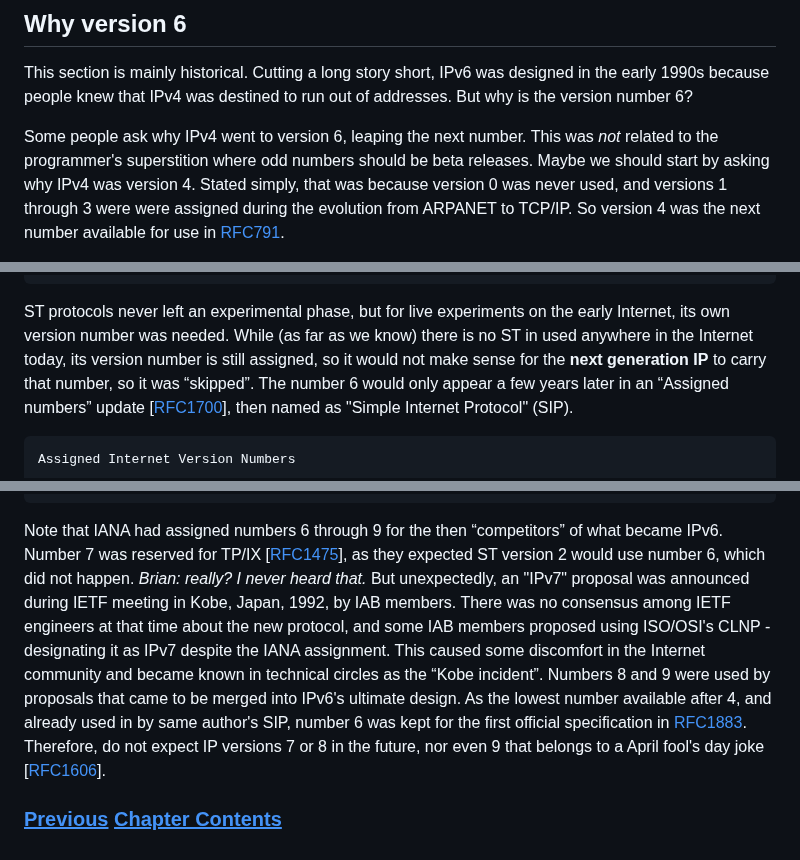
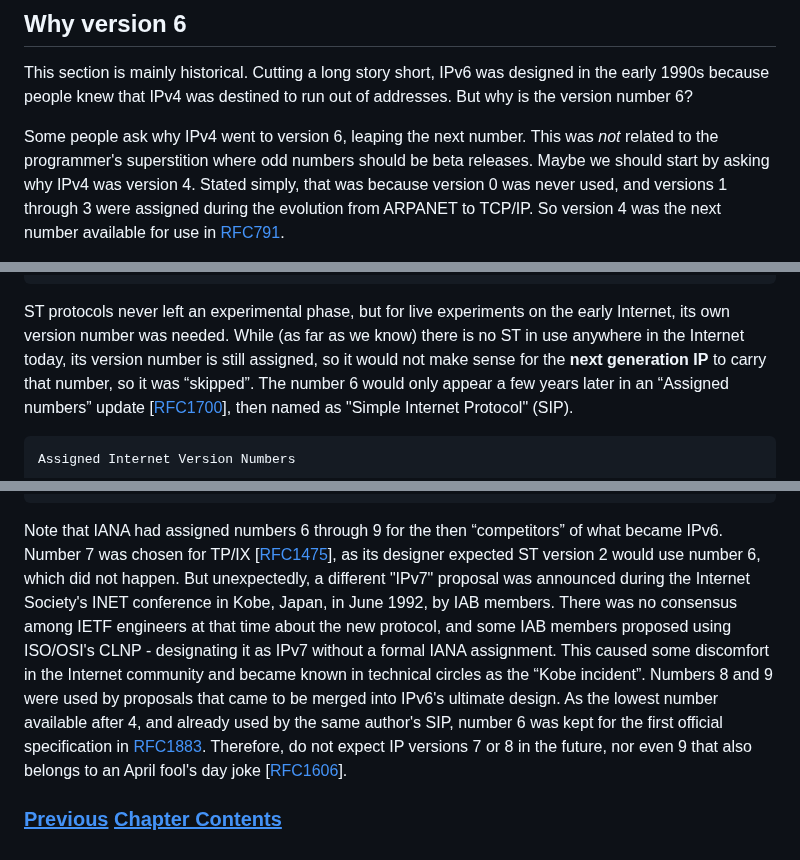
Before and after one commit to becarpenter/book6, a Markdown page: 1. Introduction and Foreword/Why version 6.md, 3 parts joined by grey strips. Rendered like a GitHub page.

Commit message:
Clarified v7 usage, corrected Kobe (IETF->INET)

````diff
--- a/1. Introduction and Foreword/Why version 6.md
+++ b/1. Introduction and Foreword/Why version 6.md
@@ -9,7 +9,7 @@ Some people ask why IPv4 went to version 6, leaping the next number.
 This was _not_ related to the programmer's superstition where odd
 numbers should be beta releases.
 Maybe we should start by asking why IPv4 was version 4. Stated simply,
-that was because version 0 was never used, and versions 1 through 3 were
+that was because version 0 was never used, and versions 1 through 3
 were assigned during the evolution from ARPANET to TCP/IP. So version 4
 was the next number available for use in
 [RFC791](https://www.rfc-editor.org/info/rfc791).
@@ -74,7 +74,7 @@ assigned in "protocol numbers":
 
 ST protocols never left an experimental phase, but for live experiments
 on the early Internet, its own version number was needed. While (as far
-as we know) there is no ST in used anywhere in the Internet today, its
+as we know) there is no ST in use anywhere in the Internet today, its
 version number is still assigned, so it would not make sense for the
 __next generation IP__ to carry that number, so it was “skipped”. The
 number 6 would only appear a few years later in an “Assigned numbers”
@@ -99,22 +99,23 @@ Decimal   Keyword    Version                            References
 ```
 
 Note that IANA had assigned numbers 6 through 9 for the then
-“competitors” of what became IPv6. Number 7 was reserved for TP/IX
-\[[RFC1475](https://www.rfc-editor.org/info/rfc1475)\], as they expected
-ST version 2 would use number 6, which did not happen. _Brian: really? I
-never heard that._ But unexpectedly, an "IPv7" proposal was announced
-during IETF meeting in Kobe, Japan, 1992, by IAB members. There was no
+“competitors” of what became IPv6. Number 7 was chosen for TP/IX
+\[[RFC1475](https://www.rfc-editor.org/info/rfc1475)\], as its designer
+expected ST version 2 would use number 6, which did not happen.
+But unexpectedly, a different "IPv7" proposal was announced
+during the Internet Society's INET conference in Kobe, Japan,
+in June 1992, by IAB members. There was no
 consensus among IETF engineers at that time about the new protocol, and
 some IAB members proposed using ISO/OSI's CLNP - designating it as IPv7
-despite the IANA assignment. This caused some discomfort in the Internet
+without a formal IANA assignment. This caused some discomfort in the Internet
 community and became known in technical circles as the “Kobe incident”.
 Numbers 8 and 9 were used by proposals that came to be merged into
 IPv6's ultimate design. As the lowest number available after 4, and
-already used in by same author's SIP, number 6 was kept for the first
+already used by the same author's SIP, number 6 was kept for the first
 official specification in
 [RFC1883](https://www.rfc-editor.org/info/rfc1883). Therefore, do not
-expect IP versions 7 or 8 in the future, nor even 9 that belongs to a
-April fool's day joke
+expect IP versions 7 or 8 in the future, nor even 9 that also belongs
+to an April fool's day joke
 \[[RFC1606](https://www.rfc-editor.org/info/rfc1606)\].
 
 <!-- Link lines generated automatically; do not delete -->
````
